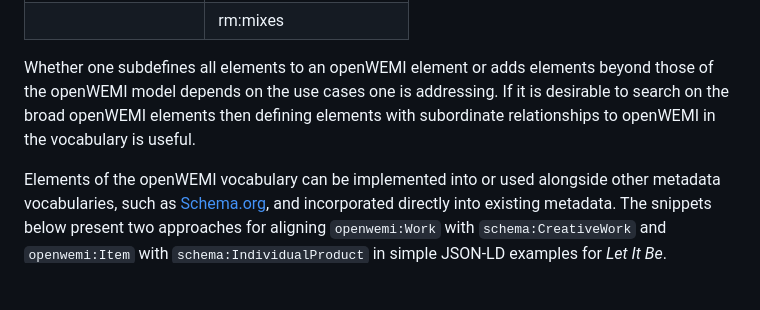
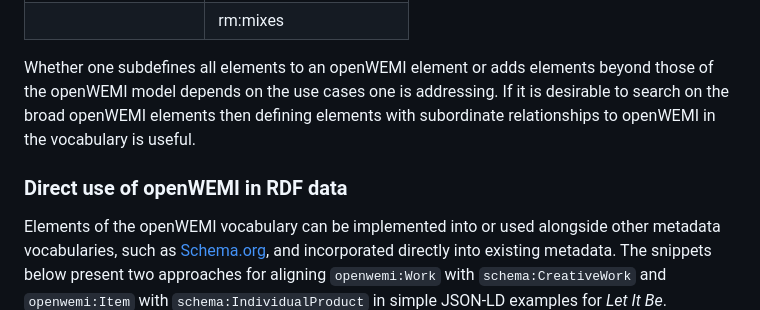
Before and after one commit to dcmi/openwemi, a Markdown page: docs/index.md, the part around the change. GitHub-like rendering; blank space fills up the shorter version.

Commit message:
added subheading for direct use/Sean's egs

```diff
--- a/docs/index.md
+++ b/docs/index.md
@@ -127,6 +127,8 @@ Alternately, because there is no prohibition against adding new classes or prope
 
 Whether one subdefines all elements to an openWEMI element or adds elements beyond those of the openWEMI model depends on the use cases one is addressing. If it is desirable to search on the broad openWEMI elements then defining elements with subordinate relationships to openWEMI in the vocabulary is useful.
 
+### Direct use of openWEMI in RDF data
+
 Elements of the openWEMI vocabulary can be implemented into or used alongside other metadata vocabularies, such as [Schema.org](https://schema.org), and incorporated directly into existing metadata. The snippets below present two approaches for aligning `openwemi:Work` with `schema:CreativeWork` and `openwemi:Item` with `schema:IndividualProduct` in simple JSON-LD examples for *Let It Be*.
 
 <details>
```
